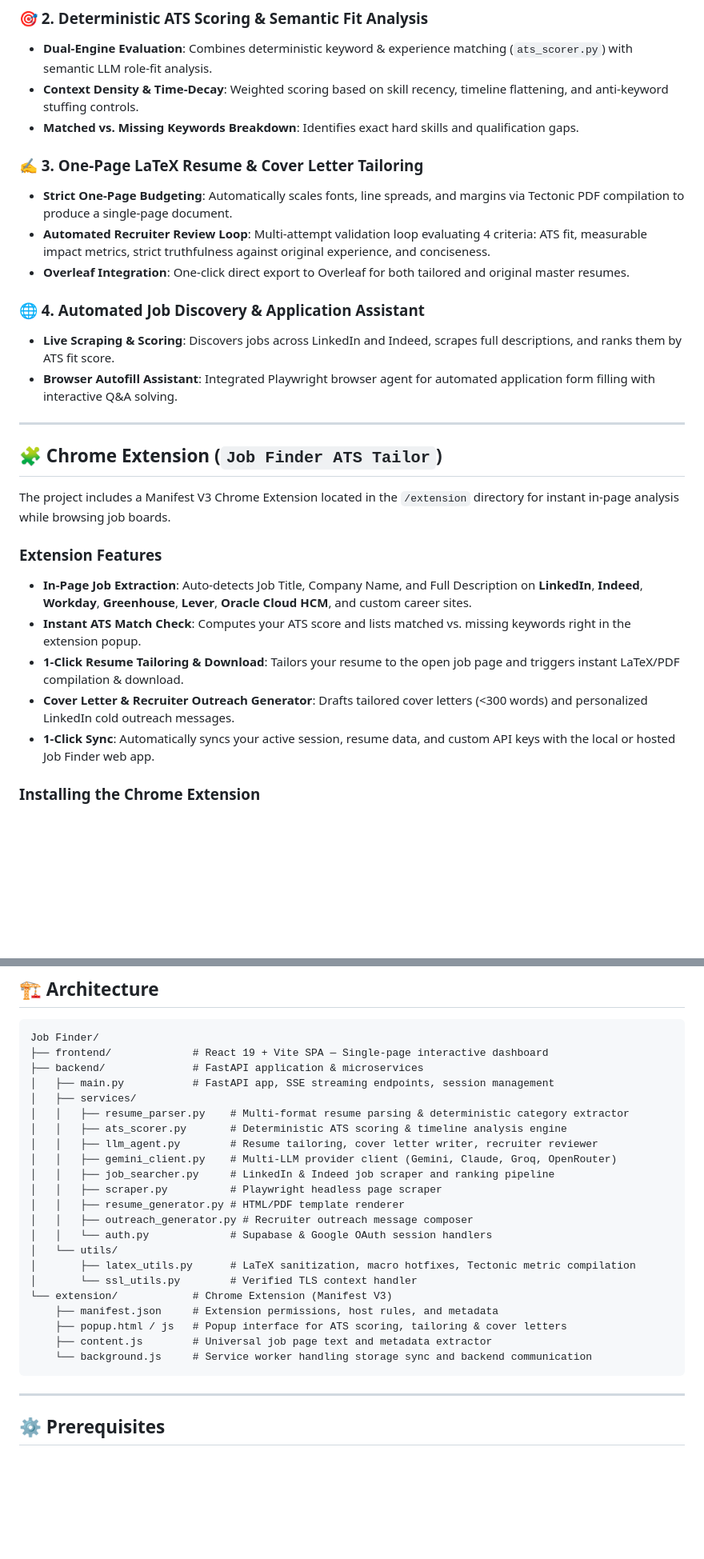
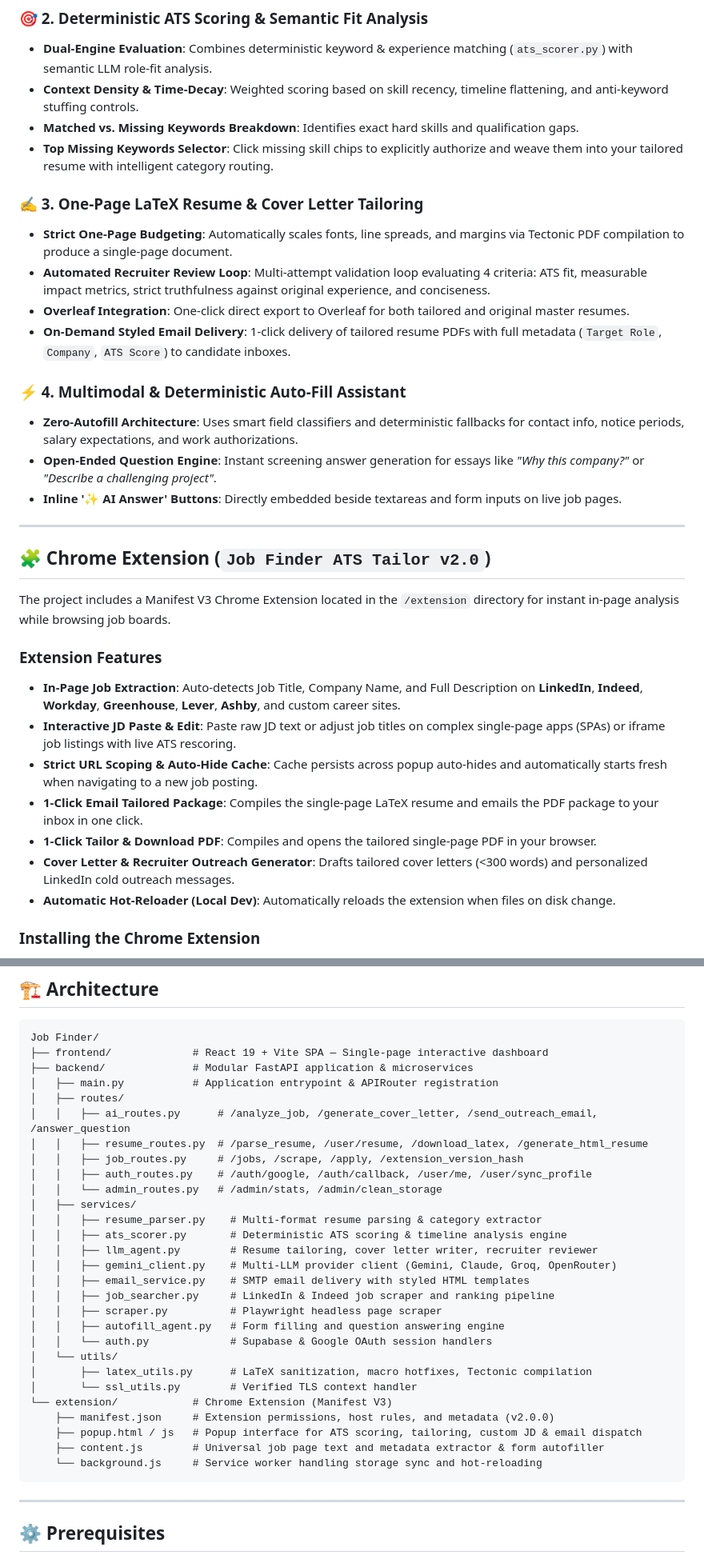
Before and after one commit to AkhilBaja3005/job-finder, a Markdown page: README.md, 2 parts joined by grey strips. Shown at 80% size. GitHub-like rendering; blank space fills up the shorter version.

Commit message:
docs: update README with v2.0 architecture, extension capabilities, and deployment guide

````diff
--- a/README.md
+++ b/README.md
@@ -29,28 +29,33 @@ The project includes:
 - **Dual-Engine Evaluation**: Combines deterministic keyword & experience matching (`ats_scorer.py`) with semantic LLM role-fit analysis.
 - **Context Density & Time-Decay**: Weighted scoring based on skill recency, timeline flattening, and anti-keyword stuffing controls.
 - **Matched vs. Missing Keywords Breakdown**: Identifies exact hard skills and qualification gaps.
+- **Top Missing Keywords Selector**: Click missing skill chips to explicitly authorize and weave them into your tailored resume with intelligent category routing.
 
 ### ✍️ 3. One-Page LaTeX Resume & Cover Letter Tailoring
 - **Strict One-Page Budgeting**: Automatically scales fonts, line spreads, and margins via Tectonic PDF compilation to produce a single-page document.
 - **Automated Recruiter Review Loop**: Multi-attempt validation loop evaluating 4 criteria: ATS fit, measurable impact metrics, strict truthfulness against original experience, and conciseness.
 - **Overleaf Integration**: One-click direct export to Overleaf for both tailored and original master resumes.
+- **On-Demand Styled Email Delivery**: 1-click delivery of tailored resume PDFs with full metadata (`Target Role`, `Company`, `ATS Score`) to candidate inboxes.
 
-### 🌐 4. Automated Job Discovery & Application Assistant
-- **Live Scraping & Scoring**: Discovers jobs across LinkedIn and Indeed, scrapes full descriptions, and ranks them by ATS fit score.
-- **Browser Autofill Assistant**: Integrated Playwright browser agent for automated application form filling with interactive Q&A solving.
+### ⚡ 4. Multimodal & Deterministic Auto-Fill Assistant
+- **Zero-Autofill Architecture**: Uses smart field classifiers and deterministic fallbacks for contact info, notice periods, salary expectations, and work authorizations.
+- **Open-Ended Question Engine**: Instant screening answer generation for essays like *"Why this company?"* or *"Describe a challenging project"*.
+- **Inline '✨ AI Answer' Buttons**: Directly embedded beside textareas and form inputs on live job pages.
 
 ---
 
-## 🧩 Chrome Extension (`Job Finder ATS Tailor`)
+## 🧩 Chrome Extension (`Job Finder ATS Tailor v2.0`)
 
 The project includes a Manifest V3 Chrome Extension located in the `/extension` directory for instant in-page analysis while browsing job boards.
 
 ### Extension Features
-- **In-Page Job Extraction**: Auto-detects Job Title, Company Name, and Full Description on **LinkedIn**, **Indeed**, **Workday**, **Greenhouse**, **Lever**, **Oracle Cloud HCM**, and custom career sites.
-- **Instant ATS Match Check**: Computes your ATS score and lists matched vs. missing keywords right in the extension popup.
-- **1-Click Resume Tailoring & Download**: Tailors your resume to the open job page and triggers instant LaTeX/PDF compilation & download.
+- **In-Page Job Extraction**: Auto-detects Job Title, Company Name, and Full Description on **LinkedIn**, **Indeed**, **Workday**, **Greenhouse**, **Lever**, **Ashby**, and custom career sites.
+- **Interactive JD Paste & Edit**: Paste raw JD text or adjust job titles on complex single-page apps (SPAs) or iframe job listings with live ATS rescoring.
+- **Strict URL Scoping & Auto-Hide Cache**: Cache persists across popup auto-hides and automatically starts fresh when navigating to a new job posting.
+- **1-Click Email Tailored Package**: Compiles the single-page LaTeX resume and emails the PDF package to your inbox in one click.
+- **1-Click Tailor & Download PDF**: Compiles and opens the tailored single-page PDF in your browser.
 - **Cover Letter & Recruiter Outreach Generator**: Drafts tailored cover letters (<300 words) and personalized LinkedIn cold outreach messages.
-- **1-Click Sync**: Automatically syncs your active session, resume data, and custom API keys with the local or hosted Job Finder web app.
+- **Automatic Hot-Reloader (Local Dev)**: Automatically reloads the extension when files on disk change.
 
 ### Installing the Chrome Extension
 1. Open Google Chrome (or any Chromium browser like Brave / Edge / Arc).
@@ -66,26 +71,32 @@ The project includes a Manifest V3 Chrome Extension located in the `/extension`
 ```
 Job Finder/
 ├── frontend/             # React 19 + Vite SPA — Single-page interactive dashboard
-├── backend/              # FastAPI application & microservices
-│   ├── main.py           # FastAPI app, SSE streaming endpoints, session management
+├── backend/              # Modular FastAPI application & microservices
+│   ├── main.py           # Application entrypoint & APIRouter registration
+│   ├── routes/
+│   │   ├── ai_routes.py      # /analyze_job, /generate_cover_letter, /send_outreach_email, /answer_question
+│   │   ├── resume_routes.py  # /parse_resume, /user/resume, /download_latex, /generate_html_resume
+│   │   ├── job_routes.py     # /jobs, /scrape, /apply, /extension_version_hash
+│   │   ├── auth_routes.py    # /auth/google, /auth/callback, /user/me, /user/sync_profile
+│   │   └── admin_routes.py   # /admin/stats, /admin/clean_storage
 │   ├── services/
-│   │   ├── resume_parser.py    # Multi-format resume parsing & deterministic category extractor
+│   │   ├── resume_parser.py    # Multi-format resume parsing & category extractor
 │   │   ├── ats_scorer.py       # Deterministic ATS scoring & timeline analysis engine
 │   │   ├── llm_agent.py        # Resume tailoring, cover letter writer, recruiter reviewer
 │   │   ├── gemini_client.py    # Multi-LLM provider client (Gemini, Claude, Groq, OpenRouter)
+│   │   ├── email_service.py    # SMTP email delivery with styled HTML templates
 │   │   ├── job_searcher.py     # LinkedIn & Indeed job scraper and ranking pipeline
 │   │   ├── scraper.py          # Playwright headless page scraper
-│   │   ├── resume_generator.py # HTML/PDF template renderer
-│   │   ├── outreach_generator.py # Recruiter outreach message composer
+│   │   ├── autofill_agent.py   # Form filling and question answering engine
 │   │   └── auth.py             # Supabase & Google OAuth session handlers
 │   └── utils/
-│       ├── latex_utils.py      # LaTeX sanitization, macro hotfixes, Tectonic metric compilation
+│       ├── latex_utils.py      # LaTeX sanitization, macro hotfixes, Tectonic compilation
 │       └── ssl_utils.py        # Verified TLS context handler
 └── extension/            # Chrome Extension (Manifest V3)
-    ├── manifest.json     # Extension permissions, host rules, and metadata
-    ├── popup.html / js   # Popup interface for ATS scoring, tailoring & cover letters
-    ├── content.js        # Universal job page text and metadata extractor
-    └── background.js     # Service worker handling storage sync and backend communication
+    ├── manifest.json     # Extension permissions, host rules, and metadata (v2.0.0)
+    ├── popup.html / js   # Popup interface for ATS scoring, tailoring, custom JD & email dispatch
+    ├── content.js        # Universal job page text and metadata extractor & form autofiller
+    └── background.js     # Service worker handling storage sync and hot-reloading
 ```
 
 ---
````
Also changed, not shown: other parts of README.md (+11 -6 lines).
